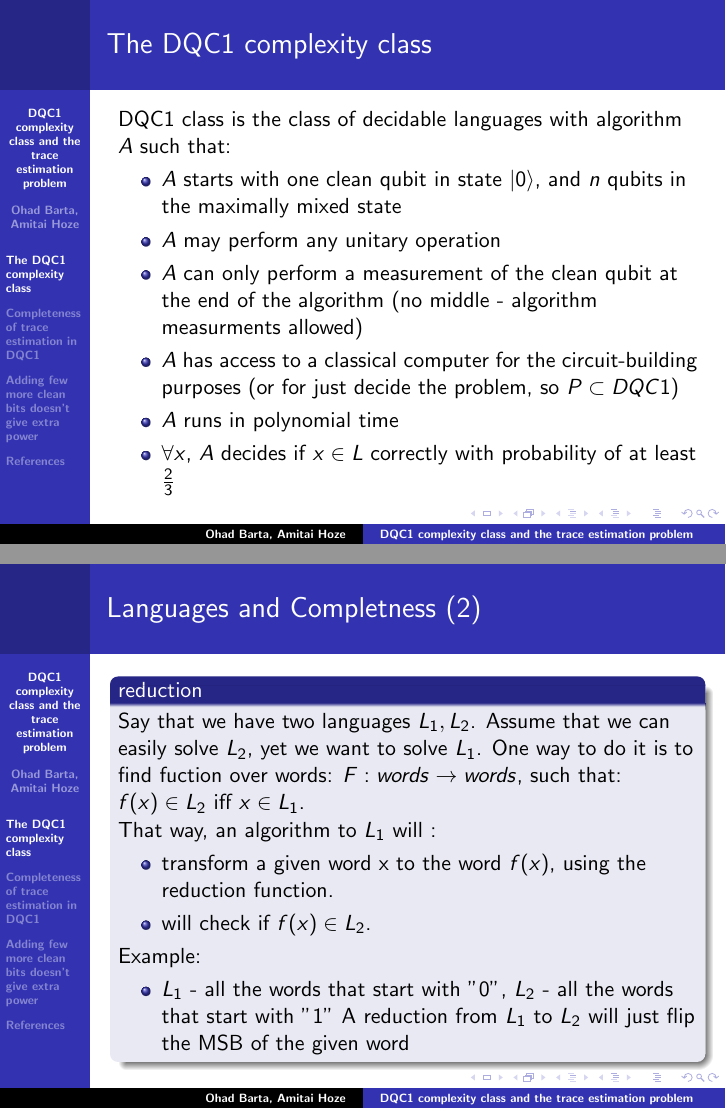
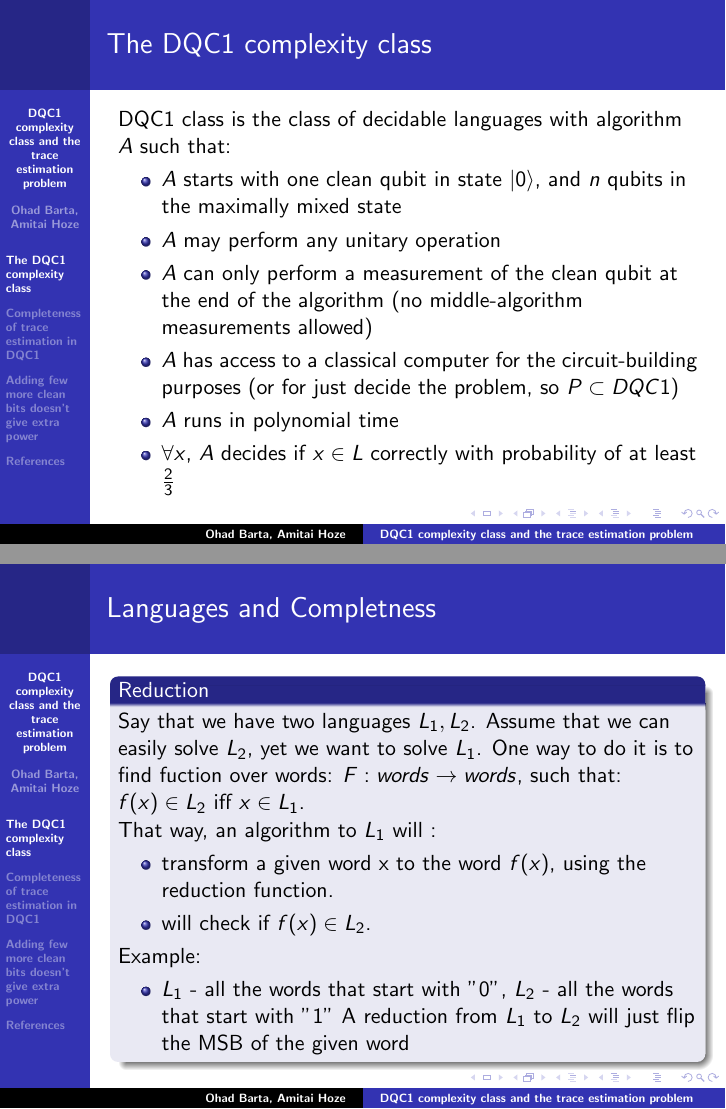
Before and after one commit to amitai-hoze/DQC1-Computational-Power, LaTeX slides (dqc1_trace_estimation_beamer.tex): pages 3 and 6 of 23, joined at a grey line. Compiled offline with pdfLaTeX.

Commit message:
Migrated last changes to org

```diff
--- a/dqc1_trace_estimation_beamer.tex
+++ b/dqc1_trace_estimation_beamer.tex
@@ -31,9 +31,8 @@ DQC1 class is the class of decidable languages with algorithm \(A\) such that:
 the maximally mixed state
 \item \(A\) may perform any unitary operation
 \item \(A\) can only perform a measurement of the clean qubit at the end of
-the algorithm (no middle - algorithm measurments allowed)
-\item \(A\) has access to a classical computer for the circuit-building purposes (or for just decide the problem, so
-\(P \subset DQC1\))
+the algorithm (no middle-algorithm measurements allowed)
+\item \(A\) has access to a classical computer for the circuit-building purposes (or for just decide the problem, so \(P \subset DQC1\))
 \item \(A\) runs in polynomial time
 \item \(\forall x\), \(A\) decides if \(x \in L\) correctly with probability of
 at least \(\frac{2}{3}\)
@@ -60,27 +63,32 @@ Here are some examples:
 \end{itemize}
 \end{block}
 \end{frame}
+\begin{frame}[label=sec-1-4]{Languages and Completness}
+\begin{block}{Reduction}
+Say that we have two languages \(L_{1}, L_{2}\). Assume that we can easily
+solve \(L_{2}\), yet we want to solve \(L_{1}\). One way to do it is to find
+fuction over words: \(F:{words} \rightarrow {words}\), such that:
+\(f(x) \in L_{2}\) iff \(x \in L_{1}\).
 
-\begin{frame}{Languages and Completness (2) }
-\begin{block}{reduction}
-Say that we have two languages $L_{1}, L_{2}$. Assume that we can easily solve $L_{2}$, yet we want to solve $L_{1}$.
-One way to do it is to find fuction over words: $F:{words} \rightarrow {words}$, such that: $f(x) \in L_{2}$ iff  $x \in L_{1}$.
+That way, an algorithm to \(L_{1}\) will :
 
-That way, an algorithm to $L_{1}$ will :
 \begin{itemize}
-\item transform a given word x to the word $f(x)$, using the reduction function.
-\item will check if $f(x) \in L_{2}$.
+\item transform a given word x to the word \(f(x)\), using the reduction
+function.
+
+\item will check if \(f(x) \in L_{2}\).
 \end{itemize}
 
 Example:
+
 \begin{itemize}
-\item $L_{1}$ - all the words that start with "0", $L_{2}$ - all the words that start with "1"
-A reduction from $L_{1}$ to $L_{2}$ will just flip the MSB of the given word
+\item \(L_{1}\) - all the words that start with "0", \(L_{2}\) - all the words
+that start with "1" A reduction from \(L_{1}\) to \(L_{2}\) will just
+flip the MSB of the given word
 \end{itemize}
 \end{block}
 \end{frame}
-
-\begin{frame}
+\begin{frame}[label=sec-1-5]{The trace estimation problem is in DQC1}
 \begin{block}{Completeness}
 A language L is said to be "complete" in the class DQC1, if:
 \begin{itemize}
```
Also changed, not shown: dqc1_trace_estimation_beamer.tex (38 more changed lines), 1 other file.
